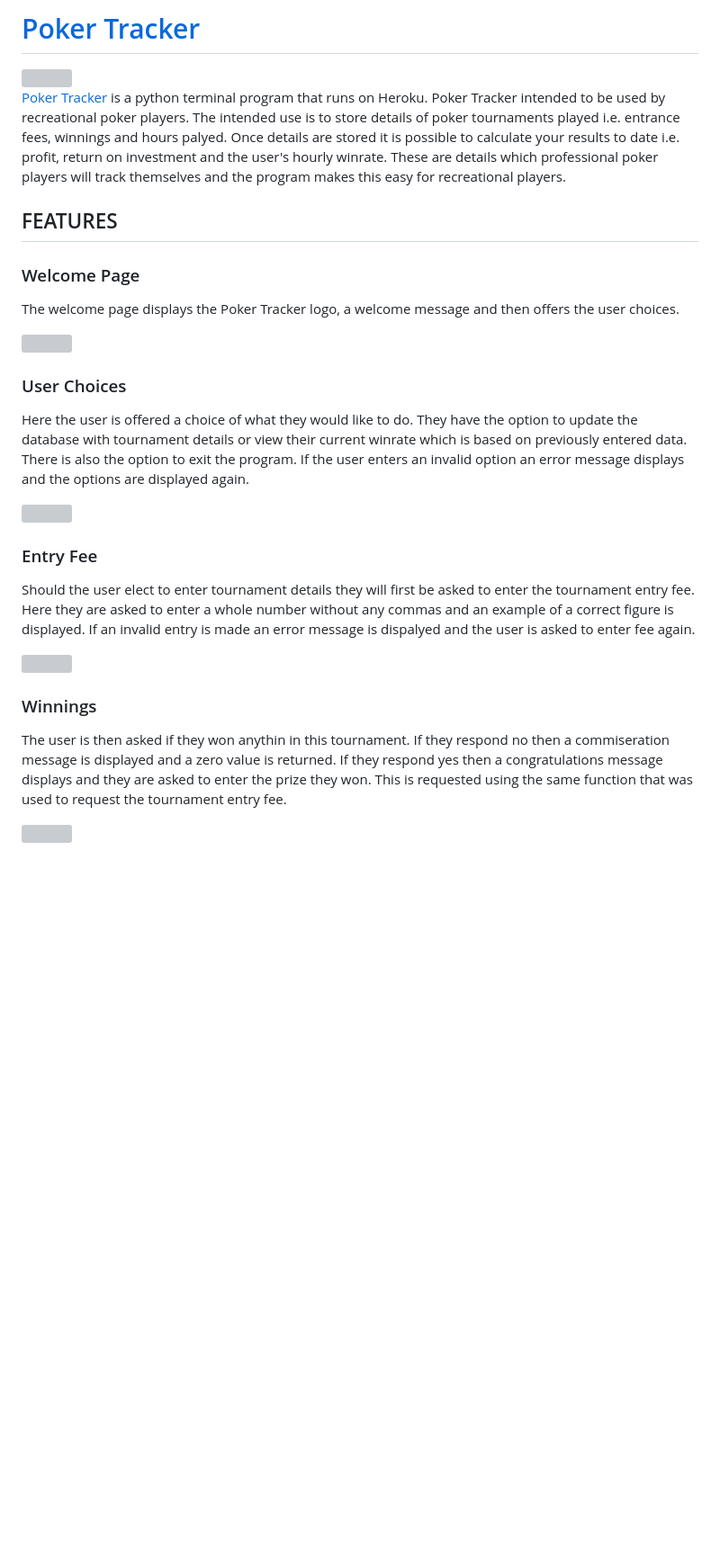
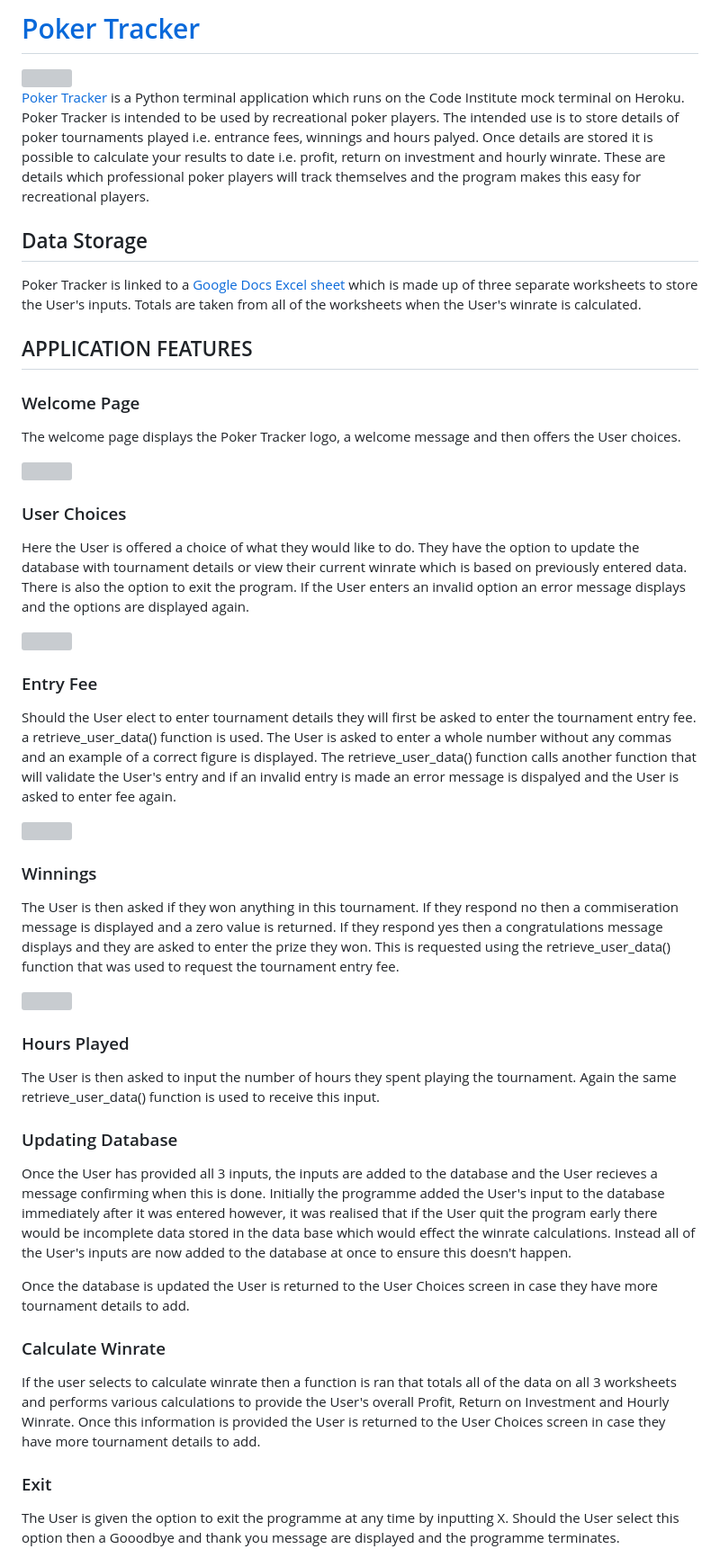
Before and after one commit to tomkelly111/PokerTracker, a Markdown page: README.md, the part around the change printed below. Shown: that part at 90% size. GitHub-like rendering; blank space fills up the shorter version; grey boxes are pictures that could not be loaded.

```diff
--- a/README.md
+++ b/README.md
@@ -3,29 +3,46 @@
 <img >
 
 
-[Poker Tracker](https://poker-tracker.herokuapp.com/) is a python terminal program that runs on Heroku. Poker Tracker intended to be used by recreational poker players. The intended use is to store details of poker tournaments played i.e. entrance fees, winnings and hours palyed. Once details are stored it is possible to calculate your results to date i.e. profit, return on investment and the user's hourly winrate. These are details which professional poker players will track themselves and the program makes this easy for recreational players.
+[Poker Tracker](https://poker-tracker.herokuapp.com/) is a Python terminal application which runs on the Code Institute mock terminal on Heroku. Poker Tracker is intended to be used by recreational poker players. The intended use is to store details of poker tournaments played i.e. entrance fees, winnings and hours palyed. Once details are stored it is possible to calculate your results to date i.e. profit, return on investment and hourly winrate. These are details which professional poker players will track themselves and the program makes this easy for recreational players.
 
-## FEATURES
+## Data Storage
+Poker Tracker is linked to a [Google Docs Excel sheet](https://docs.google.com/spreadsheets/d/11vh77G3YkgYBbyEdOOYomnT71VEXZQPJ3yv_YbMDx2s/edit?usp=sharing) which is made up of three separate worksheets to store the User's inputs. Totals are taken from all of the worksheets when the User's winrate is calculated.
+
+## APPLICATION FEATURES
 
 ### Welcome Page
-The welcome page displays the Poker Tracker logo, a welcome message and then offers the user choices.
+The welcome page displays the Poker Tracker logo, a welcome message and then offers the User choices.
 
 <img >
 
 
 ### User Choices
-Here the user is offered a choice of what they would like to do. They have the option to update the database with tournament details or view their current winrate which is based on previously entered data. There is also the option to exit the program. If the user enters an invalid option an error message displays and the options are displayed again.
+Here the User is offered a choice of what they would like to do. They have the option to update the database with tournament details or view their current winrate which is based on previously entered data. There is also the option to exit the program. If the User enters an invalid option an error message displays and the options are displayed again.
 
 <img >
 
 ### Entry Fee
-Should the user elect to enter tournament details they will first be asked to enter the tournament entry fee. Here they are asked to enter a whole number without any commas and an example of a correct figure is displayed. If an invalid entry is made an error message is dispalyed and the user is asked to enter fee again.
+Should the User elect to enter tournament details they will first be asked to enter the tournament entry fee. a retrieve_user_data() function is used. The User is asked to enter a whole number without any commas and an example of a correct figure is displayed. The retrieve_user_data() function calls another function that will validate the User's entry and if an invalid entry is made an error message is dispalyed and the User is asked to enter fee again.
 
 <img >
 
 
 ### Winnings
-The user is then asked if they won anythin in this tournament. If they respond no then a commiseration message is displayed and a zero value is returned. If they respond yes then a congratulations message displays and they are asked to enter the prize they won. This is requested using the same function that was used to request the tournament entry fee.
+The User is then asked if they won anything in this tournament. If they respond no then a commiseration message is displayed and a zero value is returned. If they respond yes then a congratulations message displays and they are asked to enter the prize they won. This is requested using the retrieve_user_data() function that was used to request the tournament entry fee.
 
 <img >
 
+### Hours Played
+The User is then asked to input the number of hours they spent playing the tournament. Again the same retrieve_user_data() function is used to receive this input.
+
+### Updating Database
+Once the User has provided all 3 inputs, the inputs are added to the database and the User recieves a message confirming when this is done. Initially the programme added the User's input to the database immediately after it was entered however, it was realised that if the User quit the program early there would be incomplete data stored in the data base which would effect the winrate calculations. Instead all of the User's inputs are now added to the database at once to ensure this doesn't happen.
+
+Once the database is updated the User is returned to the User Choices screen in case they have more tournament details to add.
+
+### Calculate Winrate
+If the user selects to calculate winrate then a function is ran that totals all of the data on all 3 worksheets and performs various calculations to provide the User's overall Profit, Return on Investment and Hourly Winrate. Once this information is provided the User is returned to the User Choices screen in case they have more tournament details to add.
+
+### Exit
+The User is given the option to exit the programme at any time by inputting X. Should the User select this option then a Gooodbye and thank you message are displayed and the programme terminates.
+
```
Also changed, not shown: other parts of README.md (+30 -22 lines).
